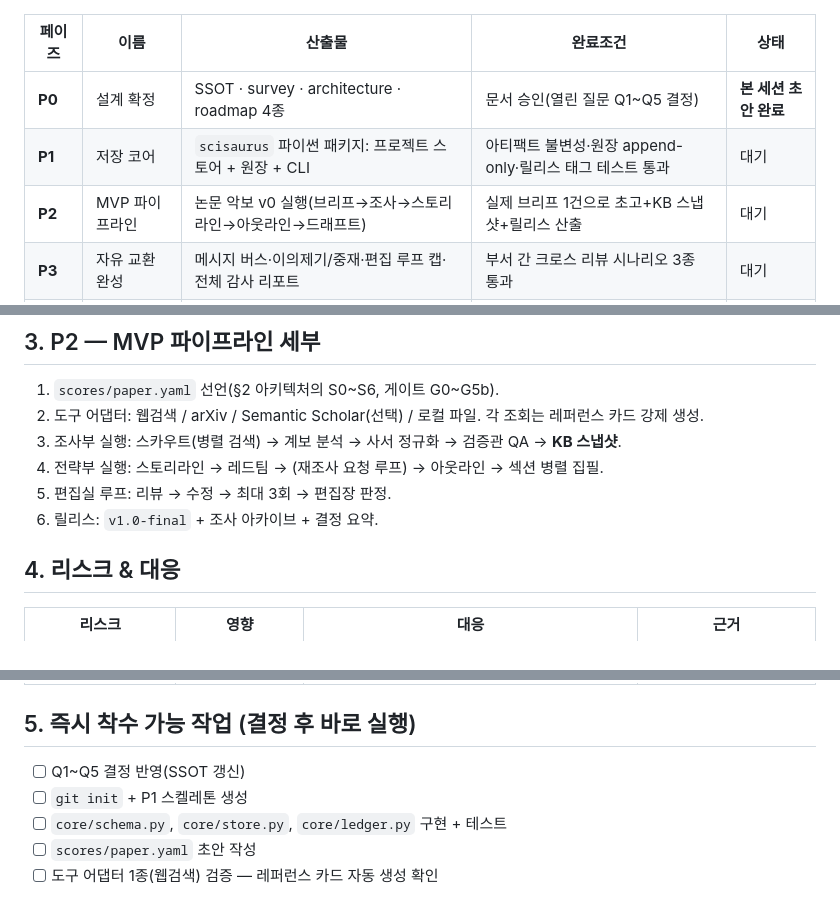
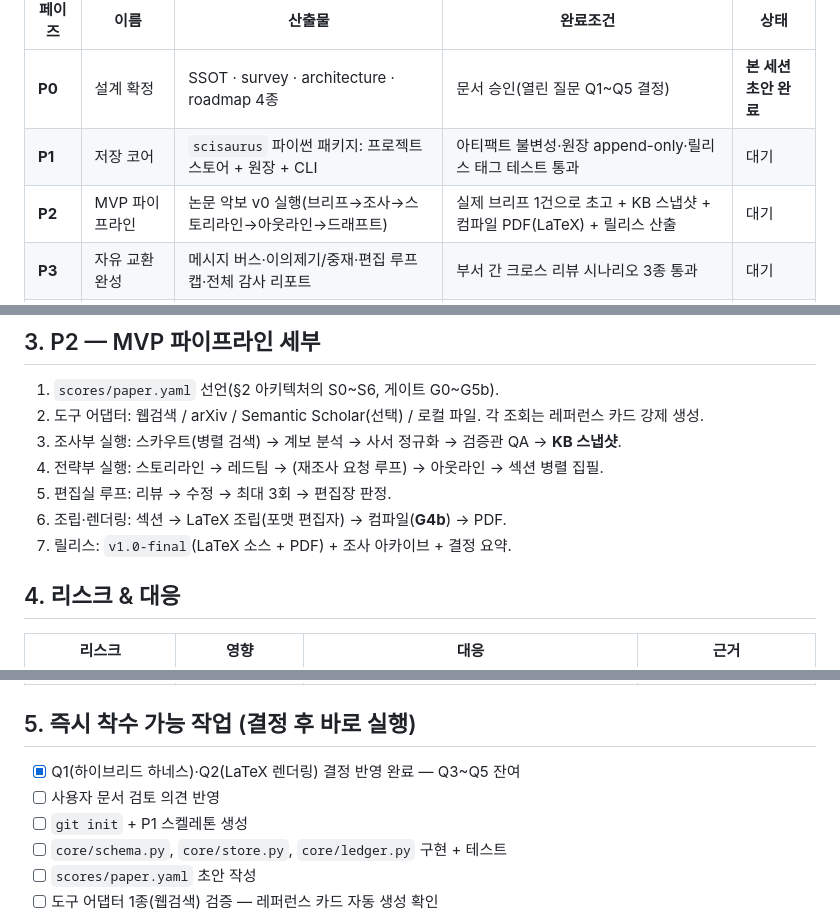
Before and after one commit to codeshark94/Sci-saurus, a Markdown page: docs/30-roadmap.md, 3 parts joined by grey strips. Drawn GitHub-style.

```diff
--- a/docs/30-roadmap.md
+++ b/docs/30-roadmap.md
@@ -10,7 +10,7 @@
 |---|---|---|---|---|
 | **P0** | 설계 확정 | SSOT · survey · architecture · roadmap 4종 | 문서 승인(열린 질문 Q1~Q5 결정) | **본 세션 초안 완료** |
 | **P1** | 저장 코어 | `scisaurus` 파이썬 패키지: 프로젝트 스토어 + 원장 + CLI | 아티팩트 불변성·원장 append-only·릴리스 태그 테스트 통과 | 대기 |
-| **P2** | MVP 파이프라인 | 논문 악보 v0 실행(브리프→조사→스토리라인→아웃라인→드래프트) | 실제 브리프 1건으로 초고+KB 스냅샷+릴리스 산출 | 대기 |
+| **P2** | MVP 파이프라인 | 논문 악보 v0 실행(브리프→조사→스토리라인→아웃라인→드래프트) | 실제 브리프 1건으로 초고 + KB 스냅샷 + 컴파일 PDF(LaTeX) + 릴리스 산출 | 대기 |
 | **P3** | 자유 교환 완성 | 메시지 버스·이의제기/중재·편집 루프 캡·전체 감사 리포트 | 부서 간 크로스 리뷰 시나리오 3종 통과 | 대기 |
 | **P4** | 범용 확장 | 커스텀 악보 SDK · 리소스 자각 · 실험 실행 슬롯 · A2A/MCP 어댑터 | 논문 외 산출물 1종(예: 리포트) 악보 교체만으로 생성 | 대기 |
 
@@ -61,7 +61,8 @@ scisaurus run <project_id> --score paper          # (P2) 파이프라인 실행
 3. 조사부 실행: 스카우트(병렬 검색) → 계보 분석 → 사서 정규화 → 검증관 QA → **KB 스냅샷**.
 4. 전략부 실행: 스토리라인 → 레드팀 → (재조사 요청 루프) → 아웃라인 → 섹션 병렬 집필.
 5. 편집실 루프: 리뷰 → 수정 → 최대 3회 → 편집장 판정.
-6. 릴리스: `v1.0-final` + 조사 아카이브 + 결정 요약.
+6. 조립·렌더링: 섹션 → LaTeX 조립(포맷 편집자) → 컴파일(**G4b**) → PDF.
+7. 릴리스: `v1.0-final`(LaTeX 소스 + PDF) + 조사 아카이브 + 결정 요약.
 
 ## 4. 리스크 & 대응
 
@@ -77,7 +78,8 @@ scisaurus run <project_id> --score paper          # (P2) 파이프라인 실행
 
 ## 5. 즉시 착수 가능 작업 (결정 후 바로 실행)
 
-- [ ] Q1~Q5 결정 반영(SSOT 갱신)
+- [x] Q1(하이브리드 하네스)·Q2(LaTeX 렌더링) 결정 반영 완료 — Q3~Q5 잔여
+- [ ] 사용자 문서 검토 의견 반영
 - [ ] `git init` + P1 스켈레톤 생성
 - [ ] `core/schema.py`, `core/store.py`, `core/ledger.py` 구현 + 테스트
 - [ ] `scores/paper.yaml` 초안 작성
```
Also changed, not shown: docs/00-SSOT.md (+6 -3 lines), docs/20-architecture-v0.md (+4 -2 lines).
